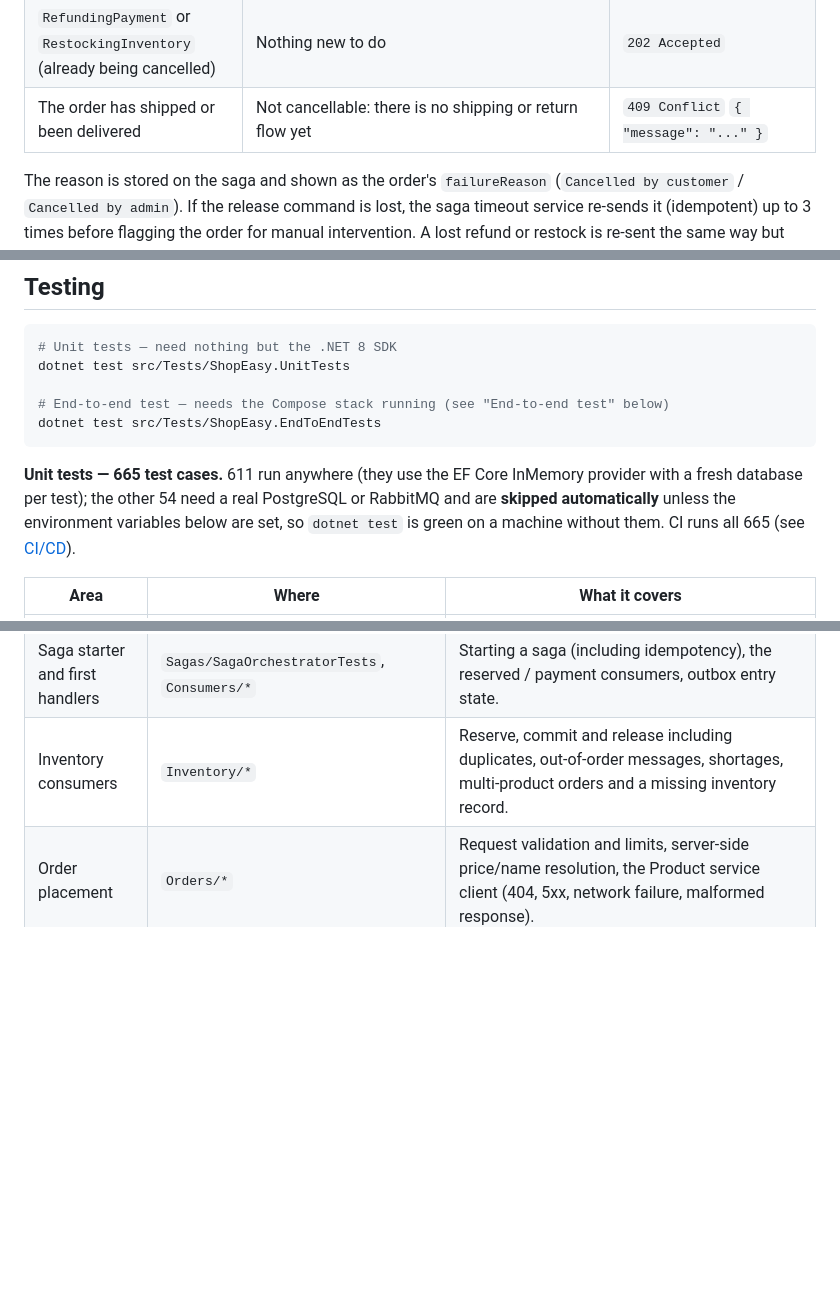
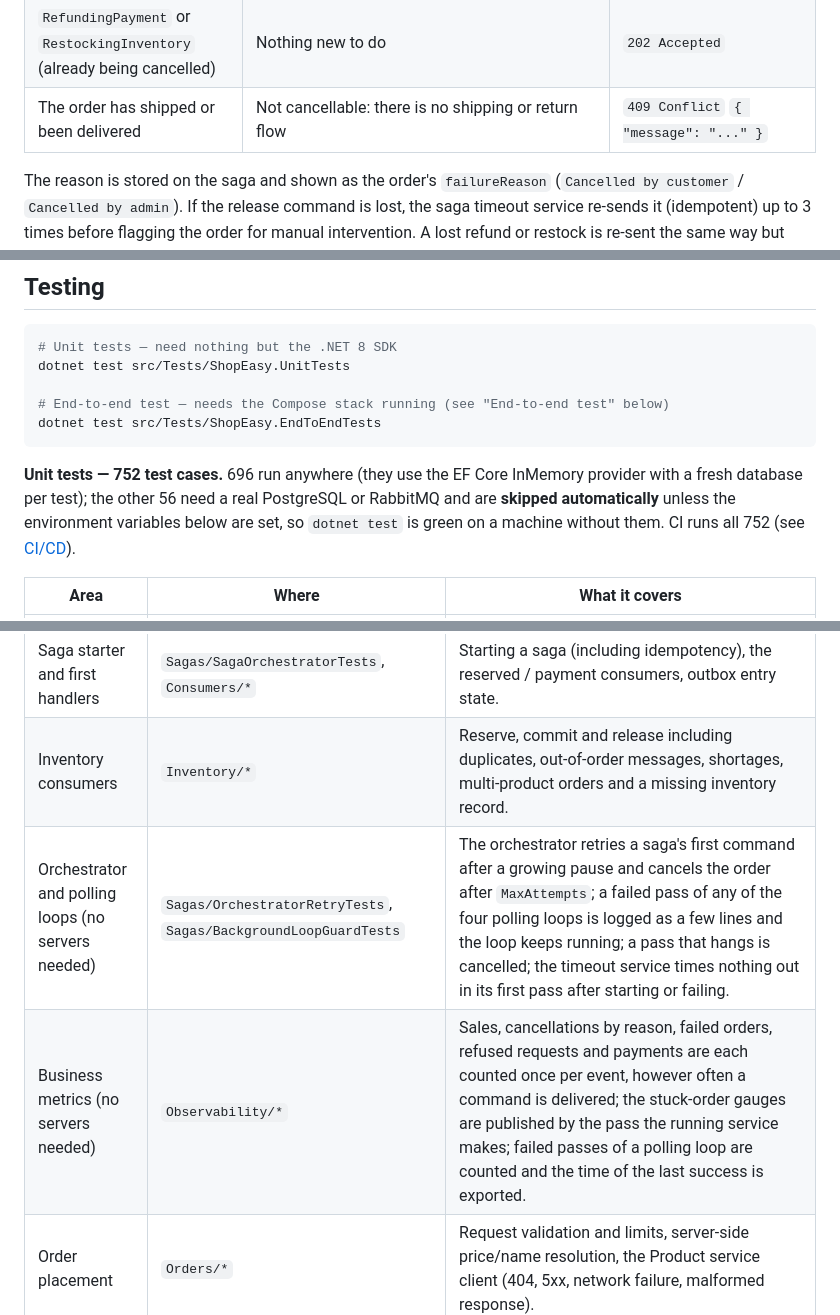
Before and after one commit to AmirGHTo/ShopEasy, a Markdown page: README.md, 3 parts joined by grey strips. Rendered like a GitHub page; blank space fills up the shorter version.

````diff
--- a/README.md
+++ b/README.md
@@ -942,7 +942,7 @@ Replays are counted in the `shopeasy_orders_idempotent_replays_total{result}` me
 | `Completed` (paid, committed, order `Confirmed`) | Saga moves to `RefundingPayment` and sends `RefundPaymentCommand`. When Payment confirms the refund the saga sends `RestockInventoryCommand`; when Inventory confirms the units are back the order becomes `Cancelled` with its payment `Refunded` | `202 Accepted` `{ "status": "Cancelling", ... }`; poll `GET /api/orders/{id}` until `Cancelled` |
 | `Completing` (paid, the stock commit not confirmed yet) | The request is kept (in the saga's `FailureReason`). When the commit is confirmed the saga refunds instead of completing, then restocks as above. The order is never shown as `Confirmed` | `202 Accepted` |
 | `RefundingPayment` or `RestockingInventory` (already being cancelled) | Nothing new to do | `202 Accepted` |
-| The order has shipped or been delivered | Not cancellable: there is no shipping or return flow yet | `409 Conflict` `{ "message": "..." }` |
+| The order has shipped or been delivered | Not cancellable: there is no shipping or return flow | `409 Conflict` `{ "message": "..." }` |
 
 The reason is stored on the saga and shown as the order's `failureReason` (`Cancelled by customer` / `Cancelled by admin`). If the release command is lost, the saga timeout service re-sends it (idempotent) up to 3 times before flagging the order for manual intervention. A lost refund or restock is re-sent the same way but never given up on, because cancelling the order on a guess would leave the customer's money or the stock in between: after five tries each further attempt is logged as critical, and the oldest-active-order gauge and its alert show the order.
 
@@ -1103,7 +1103,7 @@ dotnet test src/Tests/ShopEasy.UnitTests
 dotnet test src/Tests/ShopEasy.EndToEndTests
 ```
 
-**Unit tests — 665 test cases.** 611 run anywhere (they use the EF Core InMemory provider with a fresh database per test); the other 54 need a real PostgreSQL or RabbitMQ and are **skipped automatically** unless the environment variables below are set, so `dotnet test` is green on a machine without them. CI runs all 665 (see [CI/CD](#cicd)).
+**Unit tests — 752 test cases.** 696 run anywhere (they use the EF Core InMemory provider with a fresh database per test); the other 56 need a real PostgreSQL or RabbitMQ and are **skipped automatically** unless the environment variables below are set, so `dotnet test` is green on a machine without them. CI runs all 752 (see [CI/CD](#cicd)).
 
 | Area | Where | What it covers |
 |---|---|---|
@@ -1112,6 +1113,8 @@ dotnet test src/Tests/ShopEasy.EndToEndTests
 | Commit flow | `Sagas/CommitFlowTests` | Completion only after `InventoryCommittedEvent`, refund on `InventoryCommitFailedEvent`, duplicate or late events never refund, cancel or release a finished order. |
 | Saga starter and first handlers | `Sagas/SagaOrchestratorTests`, `Consumers/*` | Starting a saga (including idempotency), the reserved / payment consumers, outbox entry state. |
 | Inventory consumers | `Inventory/*` | Reserve, commit and release including duplicates, out-of-order messages, shortages, multi-product orders and a missing inventory record. |
+| Orchestrator and polling loops (no servers needed) | `Sagas/OrchestratorRetryTests`, `Sagas/BackgroundLoopGuardTests` | The orchestrator retries a saga's first command after a growing pause and cancels the order after `MaxAttempts`; a failed pass of any of the four polling loops is logged as a few lines and the loop keeps running; a pass that hangs is cancelled; the timeout service times nothing out in its first pass after starting or failing. |
+| Business metrics (no servers needed) | `Observability/*` | Sales, cancellations by reason, failed orders, refused requests and payments are each counted once per event, however often a command is delivered; the stuck-order gauges are published by the pass the running service makes; failed passes of a polling loop are counted and the time of the last success is exported. |
 | Order placement | `Orders/*` | Request validation and limits, server-side price/name resolution, the Product service client (404, 5xx, network failure, malformed response). |
 | Idempotent order placement (no servers needed) | `Orders/IdempotencyKeyTests`, `OrderPlacementIdempotencyTests`, `IdempotencyConfigurationTests` | The real `POST /api/orders` action on an in-memory database with the Product service and stock cache faked: header rules and the request fingerprint (order of lines, ignored fields and whitespace do not matter); a repeated request returns the original order and response without placing another or calling the catalog and stock again, even after the stock ran out or the price changed; a different request under the same key gets 422; keys are per user; a request that was rejected (400) or unserved (503) does not use up its key; a required key; the order, outbox event, read-model row and key all saved. The appsettings, Compose, `.env.example` and ConfigMap copies of the settings equal the code's defaults. |
 | Messaging (no servers needed) | `Messaging/*` | The broker readiness gate (including against MassTransit's real health check registration), outbox delivery pausing while the bus is not ready, the dead-letter monitor and the requeue endpoint's responses. |
````
Also changed, not shown: other parts of README.md (+36 -33 lines).
